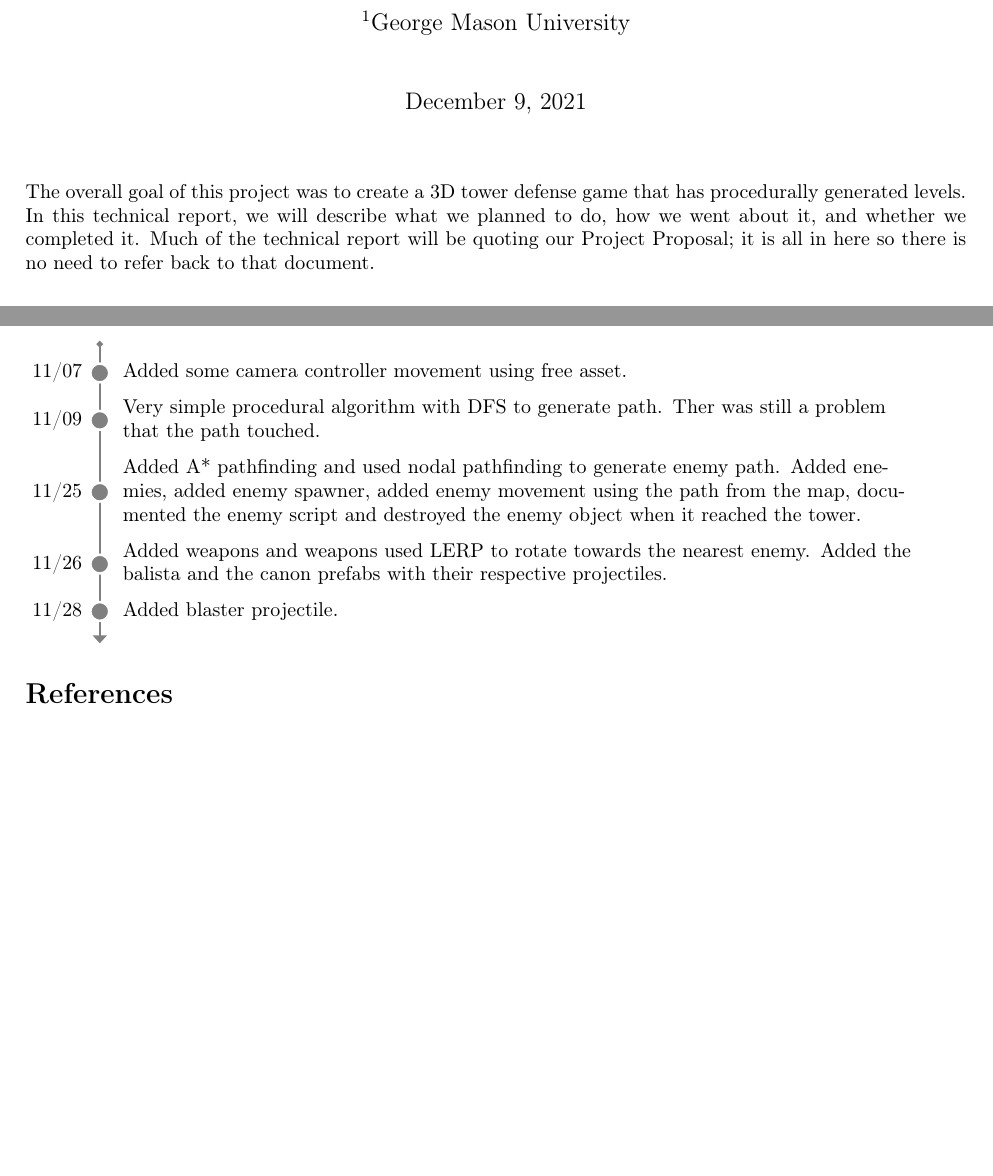
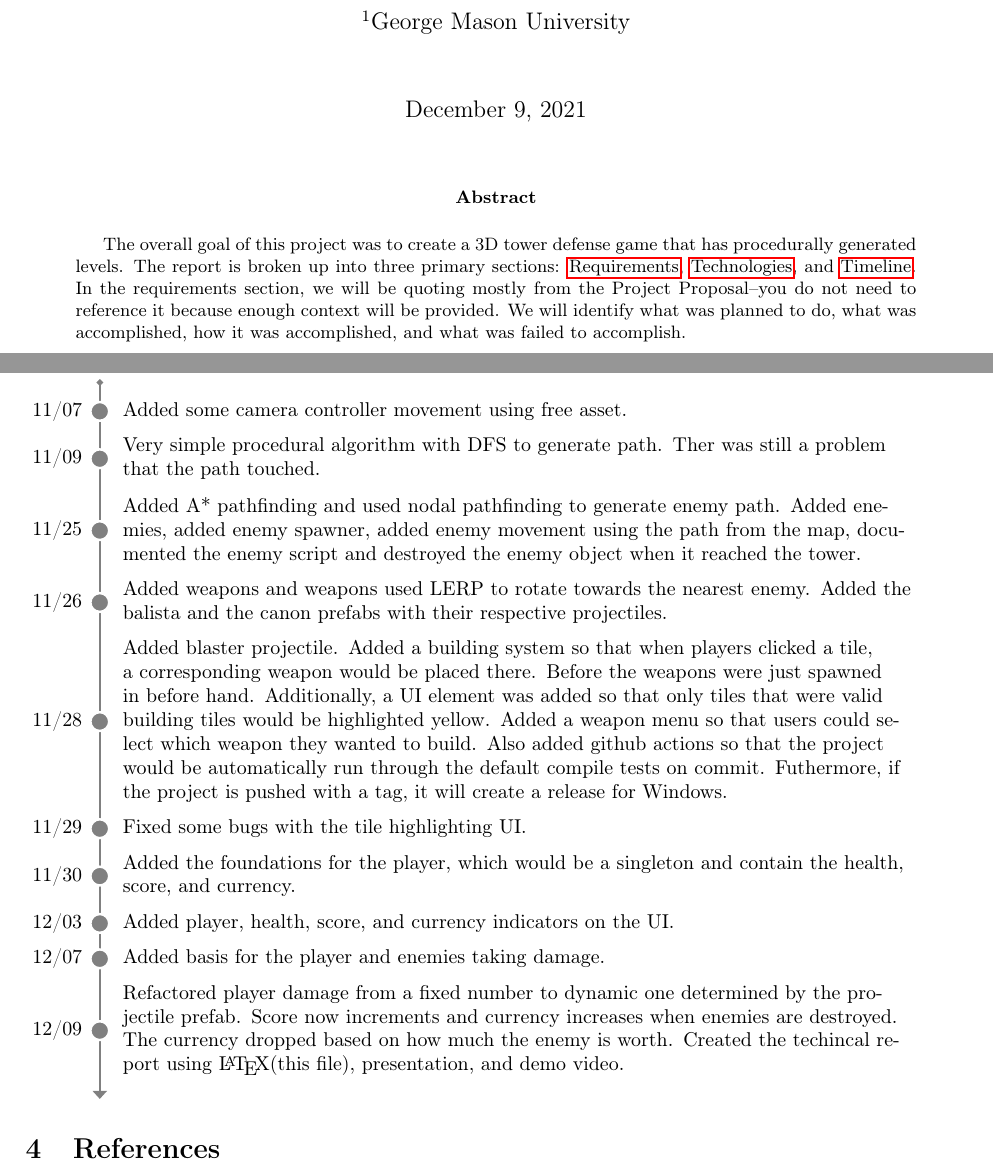
Before and after one commit to minhd-vu/tower-defense-3d, a LaTeX paper (REPORT.tex): two parts of pages 1 and 2 of 2 before the commit and two parts of pages 1 and 4 of 4 after it, joined at a grey line, cut so that both start at the same text, the shorter picture padded with empty space. Compiled offline with pdfLaTeX.

```diff
--- a/REPORT.tex
+++ b/REPORT.tex
@@ -70,5 +70,7 @@
 \begin{document}
 \maketitle
 
-The overall goal of this project was to create a 3D tower defense game that has procedurally generated levels. In this technical report, we will describe what we planned to do, how we went about it, and whether we completed it. Much of the technical report will be quoting our Project Proposal; it is all in here so there is no need to refer back to that document.
+\begin{abstract}
+    The overall goal of this project was to create a 3D tower defense game that has procedurally generated levels. The report is broken up into three primary sections: \hyperref[sec:Requirements]{Requirements}, \hyperref[sec:Technologies]{Technologies}, and \hyperref[sec:Timeline]{Timeline}. In the requirements section, we will be quoting mostly from the Project Proposal--you do not need to reference it because enough context will be provided. We will identify what was planned to do, what was accomplished, how it was accomplished, and what was failed to accomplish.
+\end{abstract}
 
@@ -105,3 +116,5 @@
     \item Unity
 \end{itemize}
 
+\section{Timeline}
+\label{sec:Timeline}
@@ -129,22 +141,32 @@
         \node { Very simple procedural algorithm with DFS to generate path. Ther was still a problem that the path touched. };
         \node { Added A* pathfinding and used nodal pathfinding to generate enemy path. Added enemies, added enemy spawner, added enemy movement using the path from the map, documented the enemy script and destroyed the enemy object when it reached the tower. };
         \node { Added weapons and weapons used LERP to rotate towards the nearest enemy. Added the balista and the canon prefabs with their respective projectiles. };
-        \node { Added blaster projectile. };
+        \node { Added blaster projectile. Added a building system so that when players clicked a tile, a corresponding weapon would be placed there. Before the weapons were just spawned in before hand. Additionally, a UI element was added so that only tiles that were valid building tiles would be highlighted yellow. Added a weapon menu so that users could select which weapon they wanted to build. Also added github actions so that the project would be automatically run through the default compile tests on commit. Futhermore, if the project is pushed with a tag, it will create a release for Windows. };
+        \node { Fixed some bugs with the tile highlighting UI. };
+        \node { Added the foundations for the player, which would be a singleton and contain the health, score, and currency. };
+        \node { Added player, health, score, and currency indicators on the UI. };
+        \node { Added basis for the player and enemies taking damage. };
+        \node { Refactored player damage from a fixed number to dynamic one determined by the projectile prefab. Score now increments and currency increases when enemies are destroyed. The currency dropped based on how much the enemy is worth. Created the techincal report using \LaTeX (this file), presentation, and demo video. };
     \end{scope}
-    \draw[very thick, gray, {Triangle[length=4pt)]}-{Circle[length=3pt]},
-    shorten <=-3mm, shorten >=-3mm]
-    (A-5.south west) -- (A-1.north west);
+    \draw[very thick, gray,
+    {Triangle[length=4pt)]}-{Circle[length=3pt]},shorten <=-3mm, shorten >=-3mm]
+    (A-10.south west) -- (A-1.north west);
     \foreach \i [ count=\j] in {
             11/07,
             11/09,
             11/25,
             11/26,
-            11/28
+            11/28,
+            11/29,
+            11/30,
+            12/03,
+            12/07,
+            12/09
         }
     \node[dot,label=left:\i] at (A-\j.west) {};
 \end{tikzpicture}
 
-\section*{References}
+\section{References}
 
 \begin{itemize}
     \item \href{https://youtu.be/ulFc6p3hQzQ}{3D Tilemap in Unity}
```
Also changed, not shown: REPORT.pdf, REPORT.tex (24 more changed lines), 5 other files.
